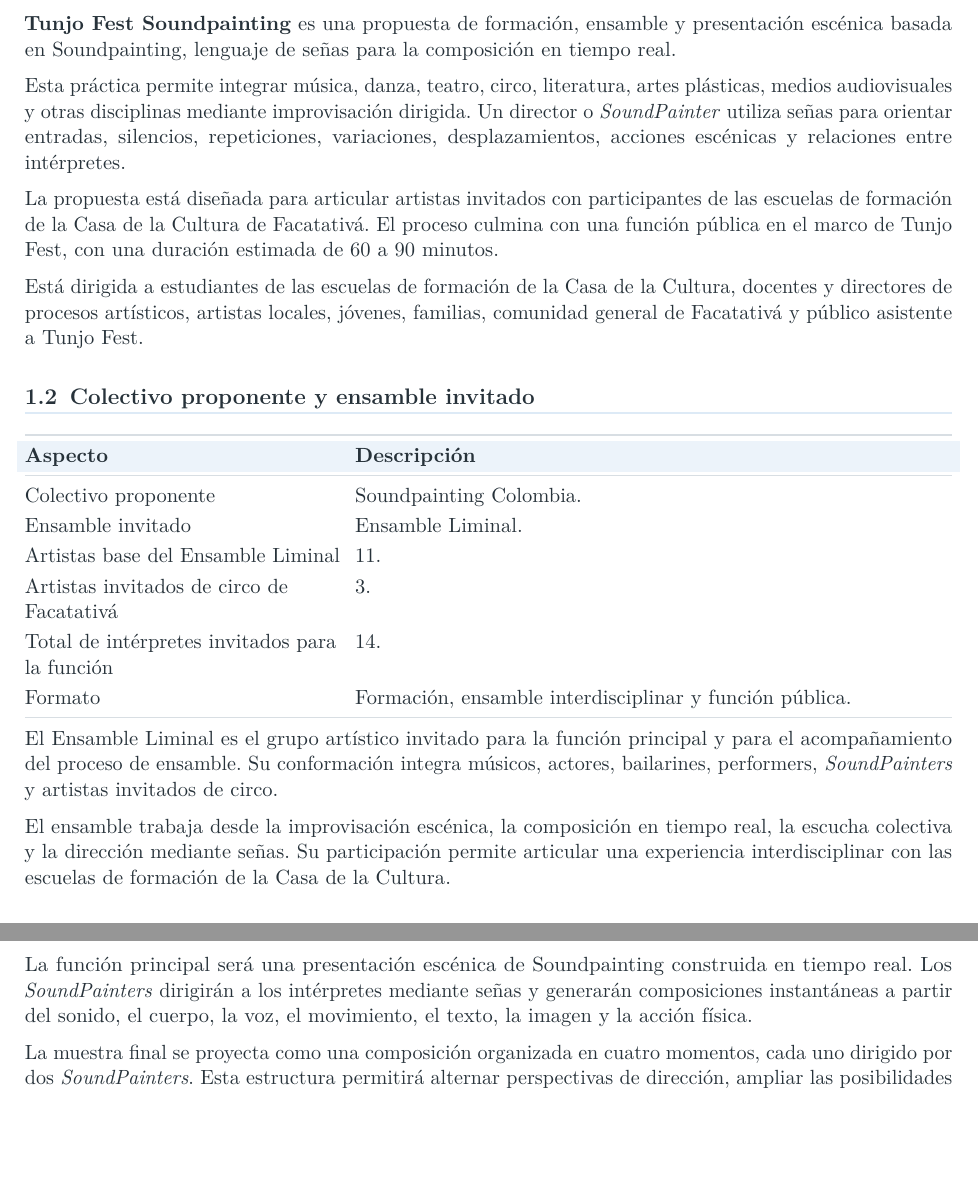
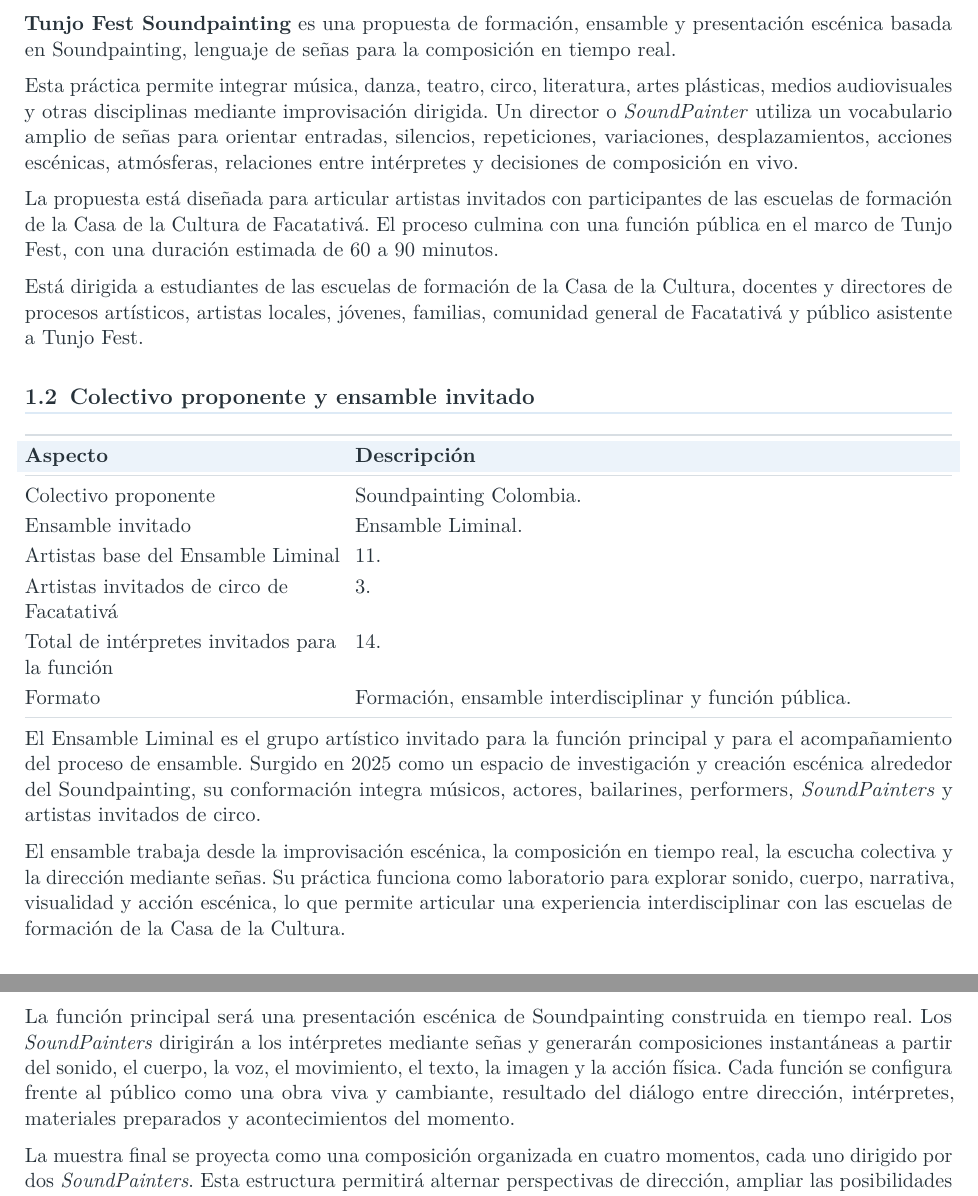
Before and after one commit to nolopez338/soundpaintingcolombia, a LaTeX document (documents/proposals/tunjo-fest-soundpainting-propuesta.tex): two parts of pages 3 and 5 of 14, joined at a grey line, cut so that both start at the same text, the shorter picture padded with empty space. Compiled offline with pdfLaTeX.

Commit message:
Fortalecer propuesta Tunjo Fest Soundpainting

```diff
--- a/documents/proposals/tunjo-fest-soundpainting-propuesta.tex
+++ b/documents/proposals/tunjo-fest-soundpainting-propuesta.tex
@@ -231,7 +231,7 @@
 
 \textbf{Tunjo Fest Soundpainting} es una propuesta de formación, ensamble y presentación escénica basada en Soundpainting, lenguaje de señas para la composición en tiempo real.
 
-Esta práctica permite integrar música, danza, teatro, circo, literatura, artes plásticas, medios audiovisuales y otras disciplinas mediante improvisación dirigida. Un director o \textit{SoundPainter} utiliza señas para orientar entradas, silencios, repeticiones, variaciones, desplazamientos, acciones escénicas y relaciones entre intérpretes.
+Esta práctica permite integrar música, danza, teatro, circo, literatura, artes plásticas, medios audiovisuales y otras disciplinas mediante improvisación dirigida. Un director o \textit{SoundPainter} utiliza un vocabulario amplio de señas para orientar entradas, silencios, repeticiones, variaciones, desplazamientos, acciones escénicas, atmósferas, relaciones entre intérpretes y decisiones de composición en vivo.
 
 La propuesta está diseñada para articular artistas invitados con participantes de las escuelas de formación de la Casa de la Cultura de Facatativá. El proceso culmina con una función pública en el marco de Tunjo Fest, con una duración estimada de 60 a 90 minutos.
 
@@ -253,9 +253,9 @@
 \bottomrule
 \end{tabularx}
 
-El Ensamble Liminal es el grupo artístico invitado para la función principal y para el acompañamiento del proceso de ensamble. Su conformación integra músicos, actores, bailarines, performers, \textit{SoundPainters} y artistas invitados de circo.
+El Ensamble Liminal es el grupo artístico invitado para la función principal y para el acompañamiento del proceso de ensamble. Surgido en 2025 como un espacio de investigación y creación escénica alrededor del Soundpainting, su conformación integra músicos, actores, bailarines, performers, \textit{SoundPainters} y artistas invitados de circo.
 
-El ensamble trabaja desde la improvisación escénica, la composición en tiempo real, la escucha colectiva y la dirección mediante señas. Su participación permite articular una experiencia interdisciplinar con las escuelas de formación de la Casa de la Cultura.
+El ensamble trabaja desde la improvisación escénica, la composición en tiempo real, la escucha colectiva y la dirección mediante señas. Su práctica funciona como laboratorio para explorar sonido, cuerpo, narrativa, visualidad y acción escénica, lo que permite articular una experiencia interdisciplinar con las escuelas de formación de la Casa de la Cultura.
 
 \subsection{Contexto de realización y referencias}
 
@@ -321,7 +321,7 @@
 
 \subsection{Descripción de la presentación}
 
-La función principal será una presentación escénica de Soundpainting construida en tiempo real. Los \textit{SoundPainters} dirigirán a los intérpretes mediante señas y generarán composiciones instantáneas a partir del sonido, el cuerpo, la voz, el movimiento, el texto, la imagen y la acción física.
+La función principal será una presentación escénica de Soundpainting construida en tiempo real. Los \textit{SoundPainters} dirigirán a los intérpretes mediante señas y generarán composiciones instantáneas a partir del sonido, el cuerpo, la voz, el movimiento, el texto, la imagen y la acción física. Cada función se configura frente al público como una obra viva y cambiante, resultado del diálogo entre dirección, intérpretes, materiales preparados y acontecimientos del momento.
 
 La muestra final se proyecta como una composición organizada en cuatro momentos, cada uno dirigido por dos \textit{SoundPainters}. Esta estructura permitirá alternar perspectivas de dirección, ampliar las posibilidades de diálogo escénico y generar distintas relaciones entre intérpretes.
 
```
Also changed, not shown: documents/proposals/tunjo-fest-soundpainting-propuesta.tex (4 more changed lines).
